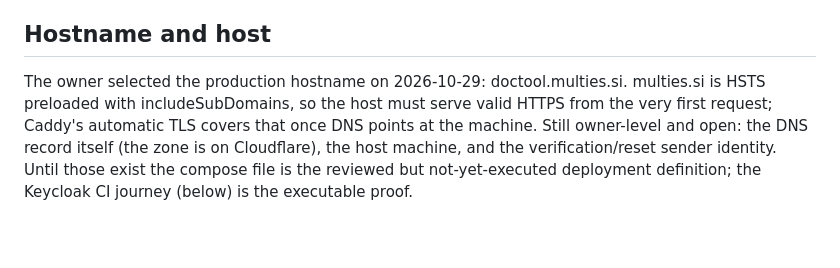
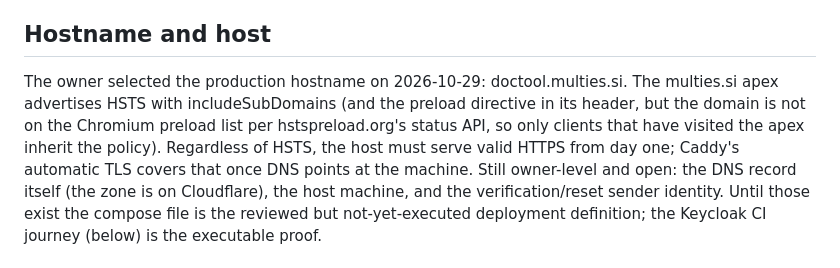
Before and after one commit to MaisySen/office-toolkit, a Markdown page: docs/deployment.md, the part around the change. Rendered like a GitHub page; blank space fills up the shorter version.

Commit message:
Docs: correct the HSTS claim - apex advertises includeSubDomains, not preload-list membership

```diff
--- a/docs/deployment.md
+++ b/docs/deployment.md
@@ -46,9 +46,12 @@ journeys against the captured links.
 ## Hostname and host
 
 The owner selected the production hostname on 2026-10-29:
-doctool.multies.si. multies.si is HSTS preloaded with includeSubDomains,
-so the host must serve valid HTTPS from the very first request; Caddy's
-automatic TLS covers that once DNS points at the machine. Still
+doctool.multies.si. The multies.si apex advertises HSTS with
+includeSubDomains (and the preload directive in its header, but the
+domain is not on the Chromium preload list per hstspreload.org's status
+API, so only clients that have visited the apex inherit the policy).
+Regardless of HSTS, the host must serve valid HTTPS from day one;
+Caddy's automatic TLS covers that once DNS points at the machine. Still
 owner-level and open: the DNS record itself (the zone is on Cloudflare),
 the host machine, and the verification/reset sender identity. Until
 those exist the compose file is the reviewed but not-yet-executed
```
